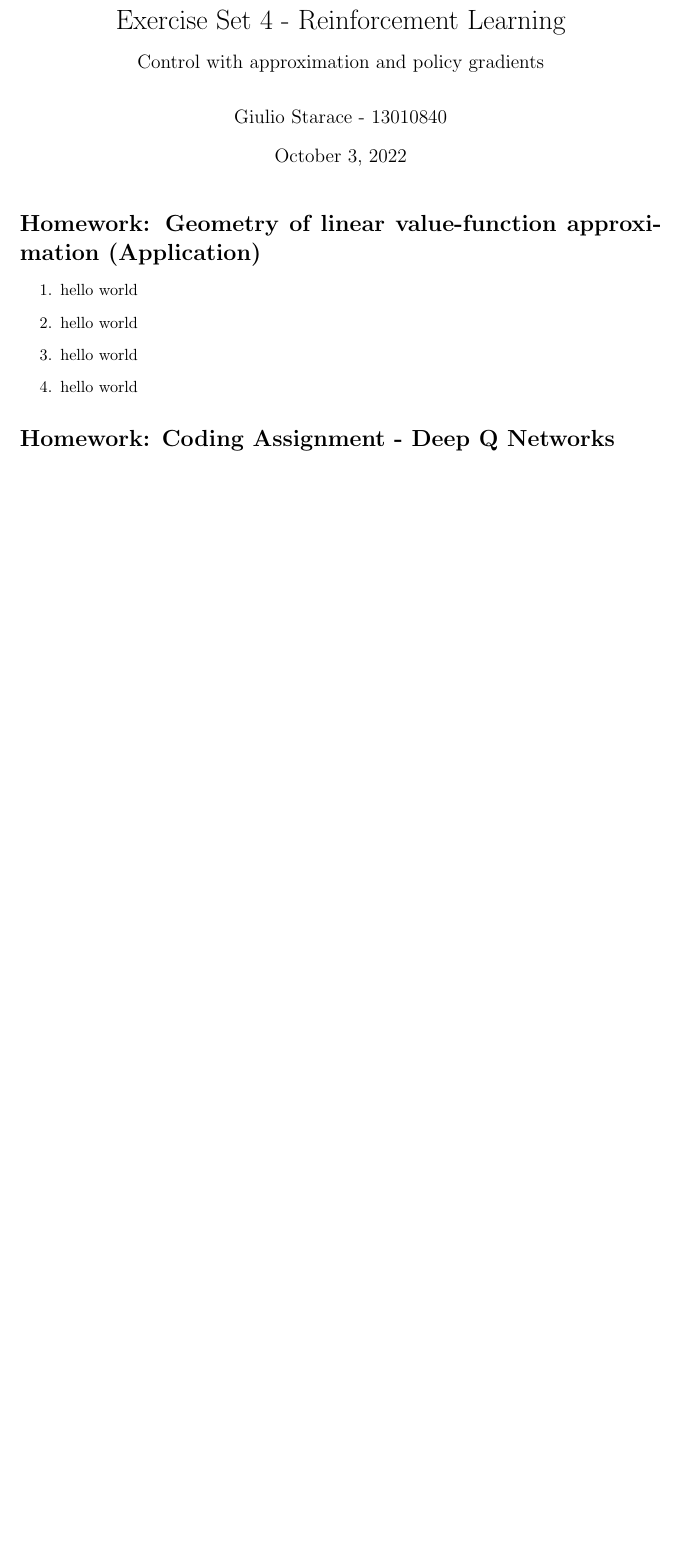
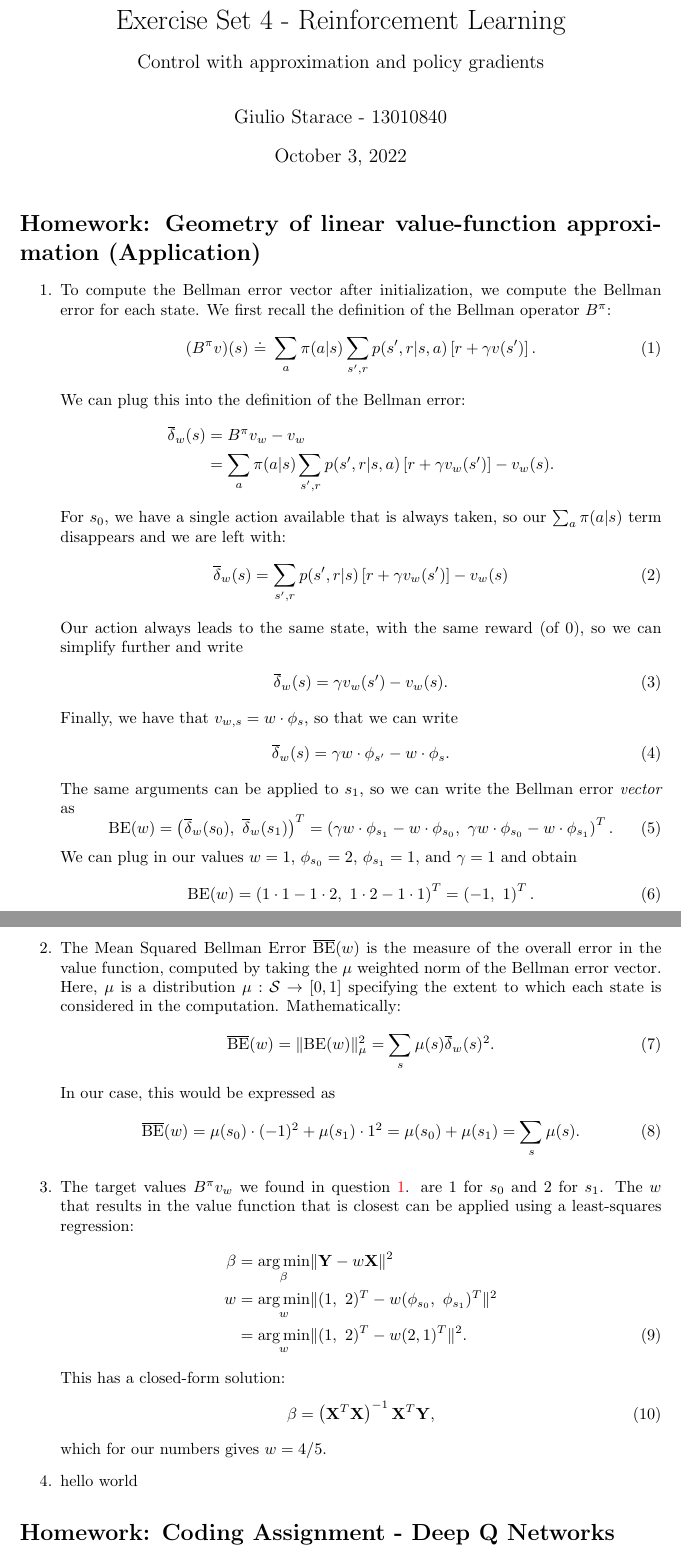
Before and after one commit to thesofakillers/rl-labs, a LaTeX problem sheet (4_exercise/david_kuric_hw_4.tex): part of the page before the commit and two parts of pages 1 and 2 of 2 after it, the two joined at a grey line, cut so that both start at the same text, the shorter picture padded with empty space. Compiled offline with pdfLaTeX.

Commit message:
answer questions 7.4.1 - 7.4.3

```diff
--- a/4_exercise/david_kuric_hw_4.tex
+++ b/4_exercise/david_kuric_hw_4.tex
@@ -1,6 +1,8 @@
 \documentclass{article}
 
 \usepackage[top=1in,left=1.5in,right=1.5in,bottom=1.5in]{geometry}
+
+\usepackage{pgfplots}
 
 \usepackage{subcaption}
 
@@ -50,9 +52,70 @@
 \maketitle
 \section*{Homework: Geometry of linear value-function approximation (Application)}
 \begin{enumerate}
-	\item hello world
-	\item hello world
-	\item hello world
+	\item \label{q:7.4.1} To compute the Bellman error vector after initialization, we compute the
+	      Bellman error for each state. We first recall the definition of the Bellman operator $B^\pi$:
+	      \begin{equation}
+		      (B^\pi v)(s) ~ \dot{=} ~ \sum_a \pi(a | s) \sum_{s', r} p(s', r | s, a) \left[ r + \gamma
+			      v(s') \right].
+	      \end{equation}
+	      We can plug this into the definition of the Bellman error:
+	      \begin{align*}
+		      \overline{\delta}_w(s) & = B^\pi v_w - v_w                                       \\
+		                             & = \sum_a \pi(a | s) \sum_{s', r} p(s', r | s, a) \left[
+			      r + \gamma v_w(s') \right] - v_w(s).
+	      \end{align*}
+	      For $s_0$, we have a single action available that is always taken, so our $\sum_a
+		      \pi(a | s)$ term disappears and we are left with:
+	      \begin{equation}
+		      \overline{\delta}_w(s) = \sum_{s', r} p(s', r | s) \left[r + \gamma
+			      v_w(s') \right] - v_w(s)
+	      \end{equation}
+	      Our action always leads to the same state, with the same reward (of 0), so we can simplify further
+	      and write
+	      \begin{equation}
+		      \overline{\delta}_w(s) = \gamma v_w(s') - v_w(s).
+	      \end{equation}
+	      Finally, we have that $v_{w, s} = w \cdot \phi_s$, so that we can write
+	      \begin{equation}
+		      \overline{\delta}_w(s) = \gamma w \cdot \phi_{s'} - w \cdot \phi_s.
+	      \end{equation}
+	      The same arguments can be applied to $s_1$, so we can write the Bellman error
+	      \textit{vector} as
+	      \begin{equation}
+		      \text{BE}(w) = \left(\overline{\delta}_w(s_0), ~ \overline{\delta}_w(s_1) \right)^T = \left(
+		      \gamma w \cdot \phi_{s_1} - w \cdot \phi_{s_0}, ~ \gamma w \cdot \phi_{s_0} - w
+		      \cdot \phi_{s_1} \right)^T.
+	      \end{equation}
+	      We can plug in our values $w =1$, $\phi_{s_0} = 2$, $\phi_{s_1} = 1$, and $\gamma =1$ and
+	      obtain
+	      \begin{equation}
+		      \text{BE}(w) = \left(1 \cdot1 - 1 \cdot 2, ~ 1 \cdot 2 - 1 \cdot 1\right)^T = \left(-1, ~ 1\right)^T.
+	      \end{equation}
+	\item The Mean Squared Bellman Error $\overline{\text{BE}}(w)$ is the measure of the overall error in the
+	      value function, computed by taking the $\mu$ weighted norm of the Bellman error vector. Here,
+	      $\mu$ is a distribution $\mu : \mathcal{S} \rightarrow \left[0, 1\right]$ specifying the extent
+	      to which each state is considered in the computation. Mathematically:
+	      \begin{equation}
+		      \overline{\text{BE}}(w) = \lVert \text{BE}(w) \rVert^2_\mu = \sum_s \mu(s) \overline{\delta}_w(s)^2.
+	      \end{equation}
+	      In our case, this would be expressed as
+	      \begin{equation}
+		      \overline{\text{BE}}(w) = \mu(s_0) \cdot (-1)^2 + \mu(s_1) \cdot 1^2 = \mu(s_0) + \mu(s_1)
+		      = \sum_s \mu(s).
+	      \end{equation}
+	\item The target values $B^\pi v_w$ we found in question \ref{q:7.4.1}. are 1 for $s_0$ and 2 for
+	      $s_1$. The $w$ that results in the value function that is closest can be applied using
+	      a least-squares regression:
+	      \begin{align*}
+		      \beta & = \argmin_\beta  \lVert \mathbf{Y} - w \mathbf{X} \rVert^2               \\
+		      w     & = \argmin_w  \lVert (1, ~2 )^T - w (\phi_{s_0}, ~ \phi_{s_1})^T \rVert^2 \\
+		            & = \argmin_w\lVert (1, ~2 )^T - w (2, 1)^T \rVert^2. \numberthis
+	      \end{align*}
+	      This has a closed-form solution:
+	      \begin{equation}
+		      \beta = \left(\mathbf{X}^T \mathbf{X}\right)^{-1} \mathbf{X}^T \mathbf{Y},
+	      \end{equation}
+	      which for our numbers gives $w = 4/5$.
 	\item hello world
 \end{enumerate}
 \section*{Homework: Coding Assignment - Deep Q Networks}
```
Also changed, not shown: 4_exercise/david_kuric_hw_4.pdf.
